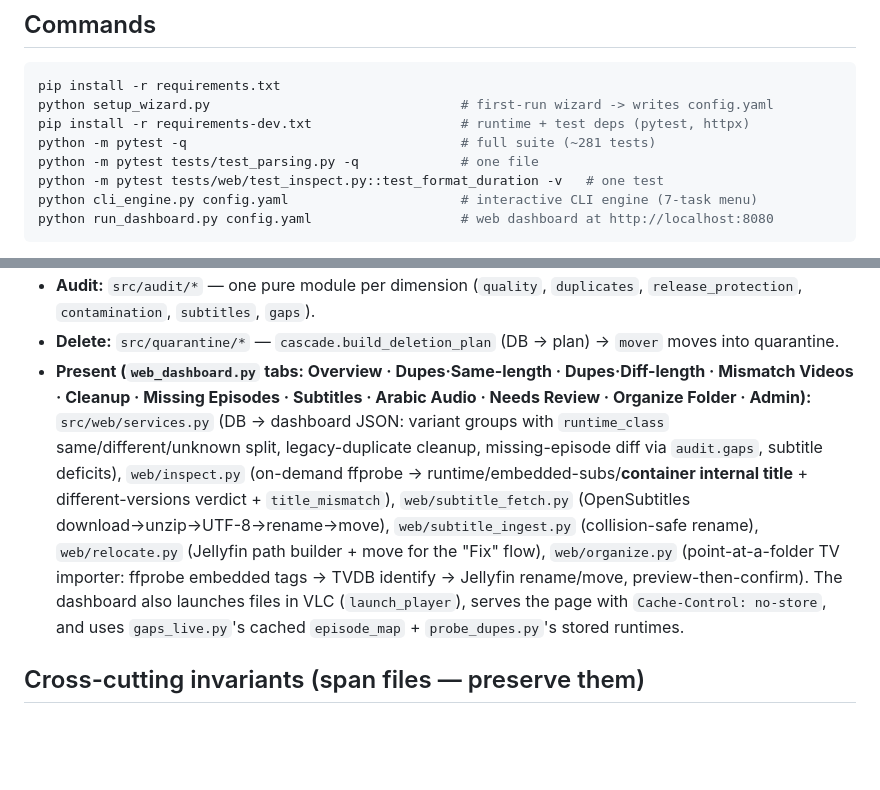
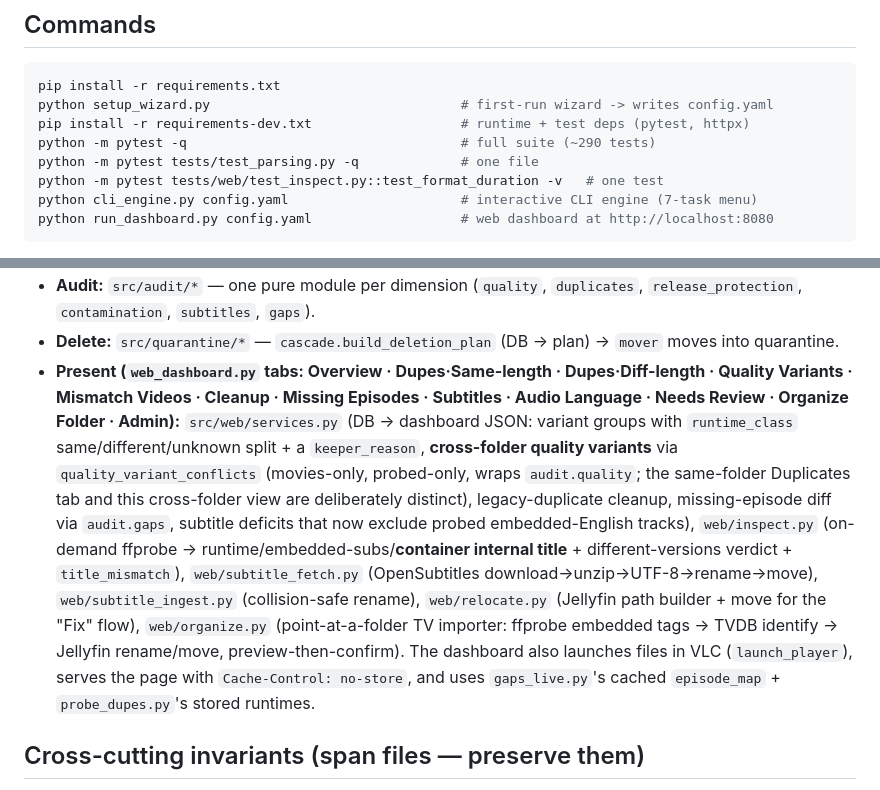
Before and after one commit to fmohiy-eg/MediaOrganizer, a Markdown page: CLAUDE.md, 2 parts joined by grey strips. Rendered like a GitHub page; blank space fills up the shorter version.

```diff
--- a/CLAUDE.md
+++ b/CLAUDE.md
@@ -14,7 +14,7 @@ This is the **shareable/distributable** build (forked from a single-user QNAP se
 pip install -r requirements.txt
 python setup_wizard.py                                # first-run wizard -> writes config.yaml
 pip install -r requirements-dev.txt                   # runtime + test deps (pytest, httpx)
-python -m pytest -q                                   # full suite (~281 tests)
+python -m pytest -q                                   # full suite (~290 tests)
 python -m pytest tests/test_parsing.py -q             # one file
 python -m pytest tests/web/test_inspect.py::test_format_duration -v   # one test
 python cli_engine.py config.yaml                      # interactive CLI engine (7-task menu)
@@ -52,7 +52,7 @@ Module pipeline, in data-flow order:
 - **Identify:** prefer `nfo.extract_ids` (reads IDs Jellyfin already resolved). `parsing.parse_path` derives identity from the path; `matcher` + `metadata_client` (TMDB bearer / TVDB login) are the API fallback; `metadata_repository` caches + sets `match_status`. **`matcher.decide_match` is conservative on purpose** (single candidate, or a unique year hit) but also accepts a **unique exact normalized-title** match — only for episodes (folder-derived series names are reliable) or when a year corroborates, so a junk no-year *movie* title (e.g. a "Specials"/"Music Videos" folder) can't silently exact-match an obscure film. This is what lets the Admin **Re-match** clear real shows like "Barry" that otherwise return many candidates.
 - **Audit:** `src/audit/*` — one pure module per dimension (`quality`, `duplicates`, `release_protection`, `contamination`, `subtitles`, `gaps`).
 - **Delete:** `src/quarantine/*` — `cascade.build_deletion_plan` (DB → plan) → `mover` moves into quarantine.
-- **Present (`web_dashboard.py` tabs: Overview · Dupes·Same-length · Dupes·Diff-length · Mismatch Videos · Cleanup · Missing Episodes · Subtitles · Arabic Audio · Needs Review · Organize Folder · Admin):** `src/web/services.py` (DB → dashboard JSON: variant groups with `runtime_class` same/different/unknown split, legacy-duplicate cleanup, missing-episode diff via `audit.gaps`, subtitle deficits), `web/inspect.py` (on-demand ffprobe → runtime/embedded-subs/**container internal title** + different-versions verdict + `title_mismatch`), `web/subtitle_fetch.py` (OpenSubtitles download→unzip→UTF-8→rename→move), `web/subtitle_ingest.py` (collision-safe rename), `web/relocate.py` (Jellyfin path builder + move for the "Fix" flow), `web/organize.py` (point-at-a-folder TV importer: ffprobe embedded tags → TVDB identify → Jellyfin rename/move, preview-then-confirm). The dashboard also launches files in VLC (`launch_player`), serves the page with `Cache-Control: no-store`, and uses `gaps_live.py`'s cached `episode_map` + `probe_dupes.py`'s stored runtimes.
+- **Present (`web_dashboard.py` tabs: Overview · Dupes·Same-length · Dupes·Diff-length · Quality Variants · Mismatch Videos · Cleanup · Missing Episodes · Subtitles · Audio Language · Needs Review · Organize Folder · Admin):** `src/web/services.py` (DB → dashboard JSON: variant groups with `runtime_class` same/different/unknown split + a `keeper_reason`, **cross-folder quality variants** via `quality_variant_conflicts` (movies-only, probed-only, wraps `audit.quality`; the same-folder Duplicates tab and this cross-folder view are deliberately distinct), legacy-duplicate cleanup, missing-episode diff via `audit.gaps`, subtitle deficits that now exclude probed embedded-English tracks), `web/inspect.py` (on-demand ffprobe → runtime/embedded-subs/**container internal title** + different-versions verdict + `title_mismatch`), `web/subtitle_fetch.py` (OpenSubtitles download→unzip→UTF-8→rename→move), `web/subtitle_ingest.py` (collision-safe rename), `web/relocate.py` (Jellyfin path builder + move for the "Fix" flow), `web/organize.py` (point-at-a-folder TV importer: ffprobe embedded tags → TVDB identify → Jellyfin rename/move, preview-then-confirm). The dashboard also launches files in VLC (`launch_player`), serves the page with `Cache-Control: no-store`, and uses `gaps_live.py`'s cached `episode_map` + `probe_dupes.py`'s stored runtimes.
 
 ## Cross-cutting invariants (span files — preserve them)
 
```
Also changed, not shown: README.md (+2 -1 lines).
